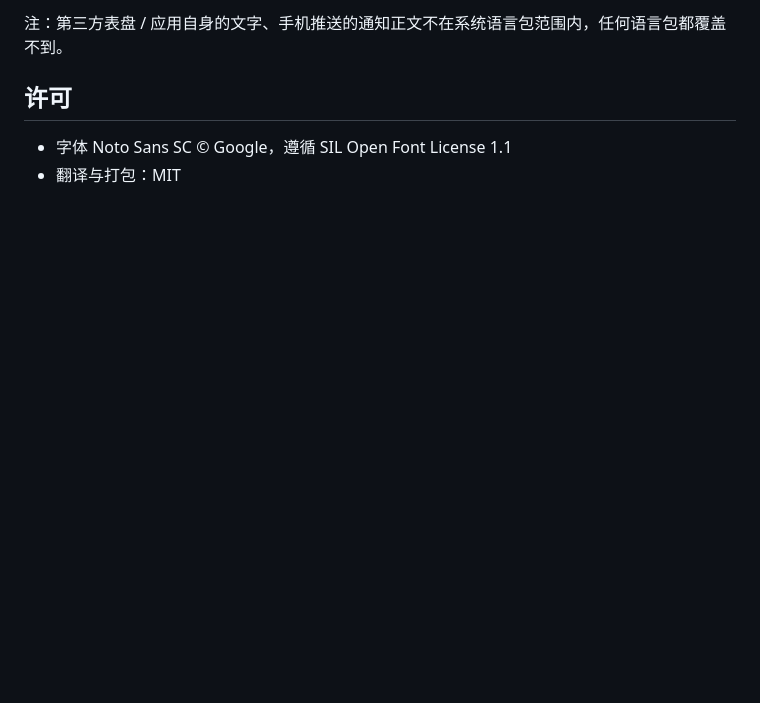
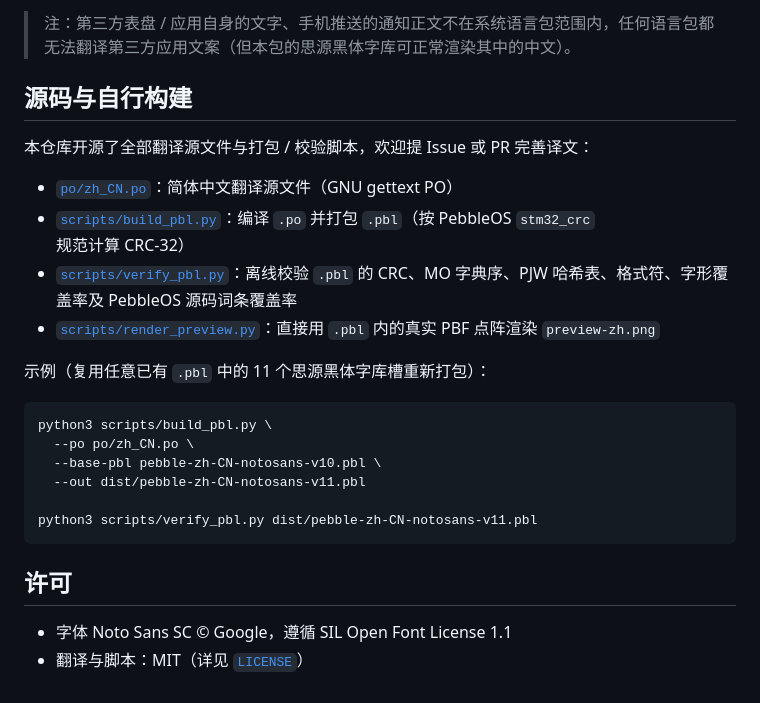
Before and after one commit to rickyxu83/pebble-zh-cn-notosans, a Markdown page: README.md, the part around one of its changes. GitHub-like rendering; blank space fills up the shorter version.

````diff
--- a/README.md
+++ b/README.md
@@ -30,7 +37,27 @@
 
-注：第三方表盘 / 应用自身的文字、手机推送的通知正文不在系统语言包范围内，任何语言包都覆盖不到。
+> 注：第三方表盘 / 应用自身的文字、手机推送的通知正文不在系统语言包范围内，任何语言包都无法翻译第三方应用文案（但本包的思源黑体字库可正常渲染其中的中文）。
+
+## 源码与自行构建
+
+本仓库开源了全部翻译源文件与打包 / 校验脚本，欢迎提 Issue 或 PR 完善译文：
+
+- [`po/zh_CN.po`](po/zh_CN.po)：简体中文翻译源文件（GNU gettext PO）
+- [`scripts/build_pbl.py`](scripts/build_pbl.py)：编译 `.po` 并打包 `.pbl`（按 PebbleOS `stm32_crc` 规范计算 CRC-32）
+- [`scripts/verify_pbl.py`](scripts/verify_pbl.py)：离线校验 `.pbl` 的 CRC、MO 字典序、PJW 哈希表、格式符、字形覆盖率及 PebbleOS 源码词条覆盖率
+- [`scripts/render_preview.py`](scripts/render_preview.py)：直接用 `.pbl` 内的真实 PBF 点阵渲染 `preview-zh.png`
+
+示例（复用任意已有 `.pbl` 中的 11 个思源黑体字库槽重新打包）：
+
+```bash
+python3 scripts/build_pbl.py \
+  --po po/zh_CN.po \
+  --base-pbl pebble-zh-CN-notosans-v10.pbl \
+  --out dist/pebble-zh-CN-notosans-v11.pbl
+
+python3 scripts/verify_pbl.py dist/pebble-zh-CN-notosans-v11.pbl
+```
 
 ## 许可
 
 - 字体 Noto Sans SC © Google，遵循 SIL Open Font License 1.1
-- 翻译与打包：MIT
+- 翻译与脚本：MIT（详见 [`LICENSE`](LICENSE)）
````
Also changed, not shown: other parts of README.md (+19 -12 lines), preview-zh.png, 6 other files.
